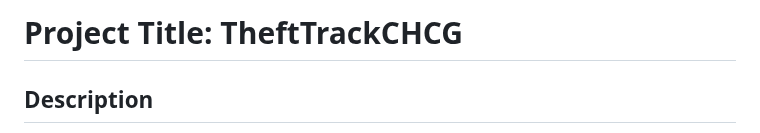
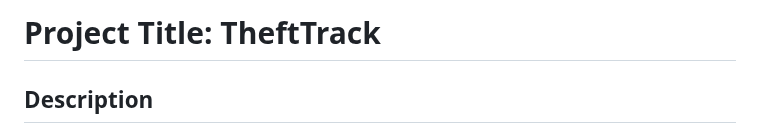
Before and after one commit to TSHN19/TheftTrack, a Markdown page: README.md, the part around the change. Rendered like a GitHub page.

```diff
--- a/README.md
+++ b/README.md
@@ -1,4 +1,4 @@
-# Project Title: TheftTrackCHCG
+# Project Title: TheftTrack
 
 ## Description
 
```
